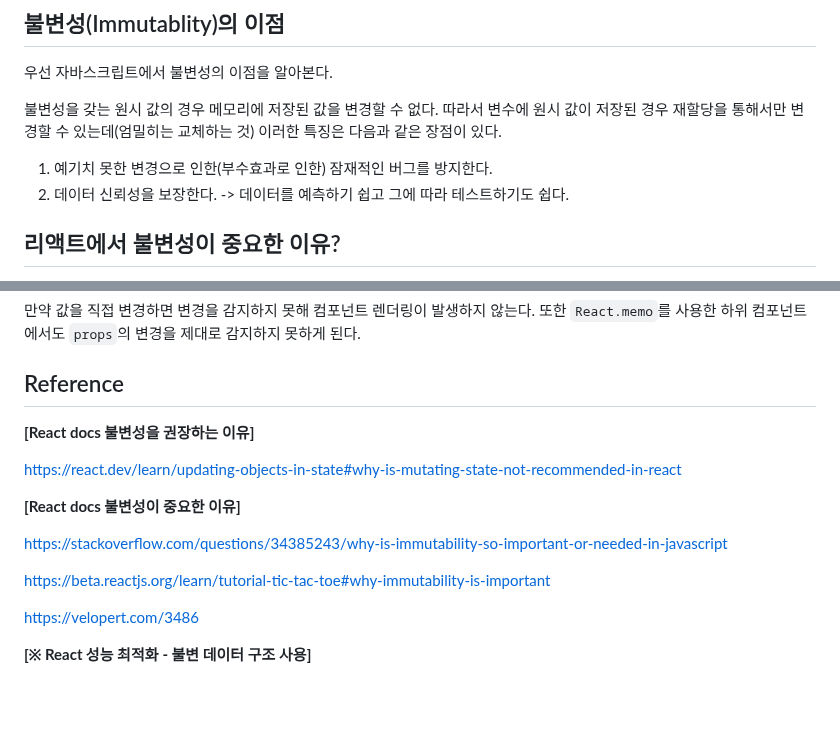
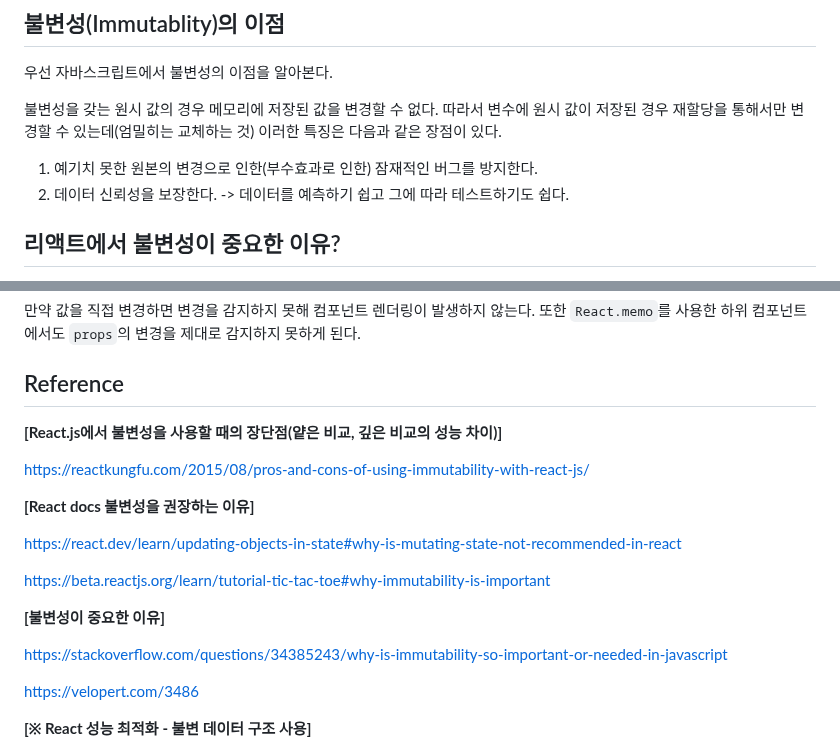
Before and after one commit to Iam-Sunghyun/TIL, a Markdown page: React/리액트에서 불변성이 중요한 이유.md, 2 parts joined by grey strips. Drawn GitHub-style; blank space fills up the shorter version.

Commit message:
참고자료 수정

```diff
--- a/React/리액트에서 불변성이 중요한 이유.md
+++ b/React/리액트에서 불변성이 중요한 이유.md
@@ -10,7 +10,7 @@
 
 불변성을 갖는 원시 값의 경우 메모리에 저장된 값을 변경할 수 없다. 따라서 변수에 원시 값이 저장된 경우 재할당을 통해서만 변경할 수 있는데(엄밀히는 교체하는 것) 이러한 특징은 다음과 같은 장점이 있다.
 
-1. 예기치 못한 변경으로 인한(부수효과로 인한) 잠재적인 버그를 방지한다.
+1. 예기치 못한 원본의 변경으로 인한(부수효과로 인한) 잠재적인 버그를 방지한다.
 2. 데이터 신뢰성을 보장한다. -> 데이터를 예측하기 쉽고 그에 따라 테스트하기도 쉽다.
 
 ## 리액트에서 불변성이 중요한 이유?
@@ -33,15 +33,19 @@ React 공식 문서에는 배열이나 객체와 같은 참조를 통해 접근
 
 ## Reference
 
+**[React.js에서 불변성을 사용할 때의 장단점(얕은 비교, 깊은 비교의 성능 차이)]**
+
+https://reactkungfu.com/2015/08/pros-and-cons-of-using-immutability-with-react-js/
+
 **[React docs 불변성을 권장하는 이유]**
 
 https://react.dev/learn/updating-objects-in-state#why-is-mutating-state-not-recommended-in-react
 
-**[React docs 불변성이 중요한 이유]**
+https://beta.reactjs.org/learn/tutorial-tic-tac-toe#why-immutability-is-important
+
+**[불변성이 중요한 이유]**
 
 https://stackoverflow.com/questions/34385243/why-is-immutability-so-important-or-needed-in-javascript
 
-https://beta.reactjs.org/learn/tutorial-tic-tac-toe#why-immutability-is-important
-
 https://velopert.com/3486
 
```
Also changed, not shown: other parts of React/리액트에서 불변성이 중요한 이유.md (+1 -1 lines).
